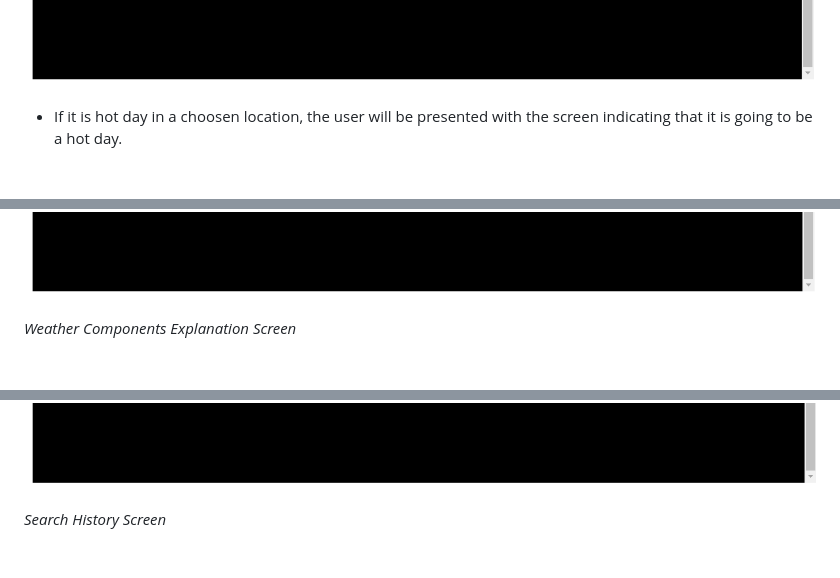
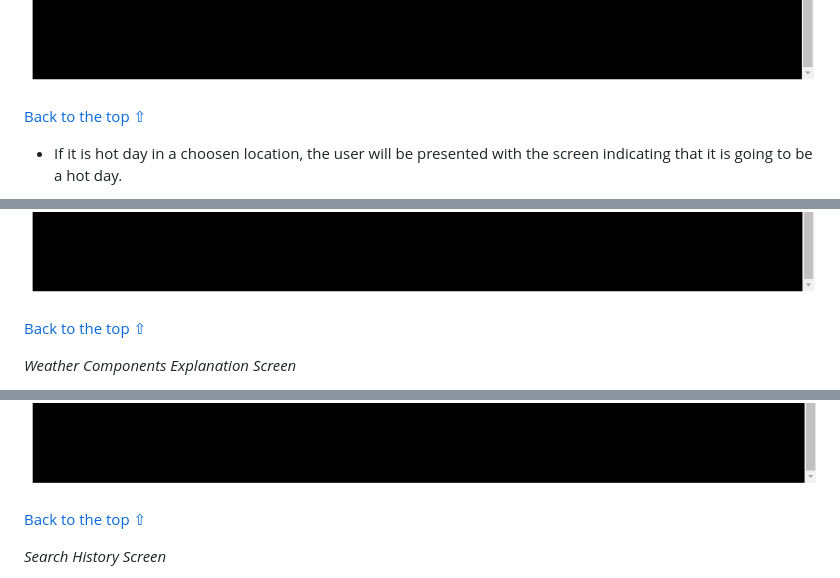
Before and after one commit to vica781/Weather_Info_CLI, a Markdown page: README.md, 3 parts joined by grey strips. Drawn GitHub-style; blank space fills up the shorter version.

```diff
--- a/README.md
+++ b/README.md
@@ -284,5 +290,7 @@ After been informed that the application has got the weather data, the user is p
 
 ![Weather Display Screen](./assets/readme_files/different_info_screens/rainy_day_weather_info_screen.png)
+
+[Back to the top ⇧](#weather-info-app)
 
 - If it is hot day in a choosen location, the user will be presented with the screen indicating that it is going to be a hot day.
 
@@ -292,5 +300,7 @@ After been informed that the application has got the weather data, the user is p
 
 ![Weather Display Screen](./assets/readme_files/different_info_screens/sunny_day_weather_info_screen.png)
+
+[Back to the top ⇧](#weather-info-app)
 
 _Weather Components Explanation Screen_
 
@@ -302,6 +312,8 @@ At the end of the Weather Components Explanation section, the user is informed t
 they can press any key to go back to the menu.
 
 ![Weather Components Explanation Screen](./assets/readme_files/different_info_screens/end_off_weather_comp_screen.png)
+
+[Back to the top ⇧](#weather-info-app)
 
 _Search History Screen_
 
```
Also changed, not shown: other parts of README.md (+24 -4 lines), assets/readme_files/different_info_screens/end_of_instructions_screen.png (renamed from assets/readme_files/different_info_screens/end_off_instructions_screen.png), assets/readme_files/slow_print.gif (added).
